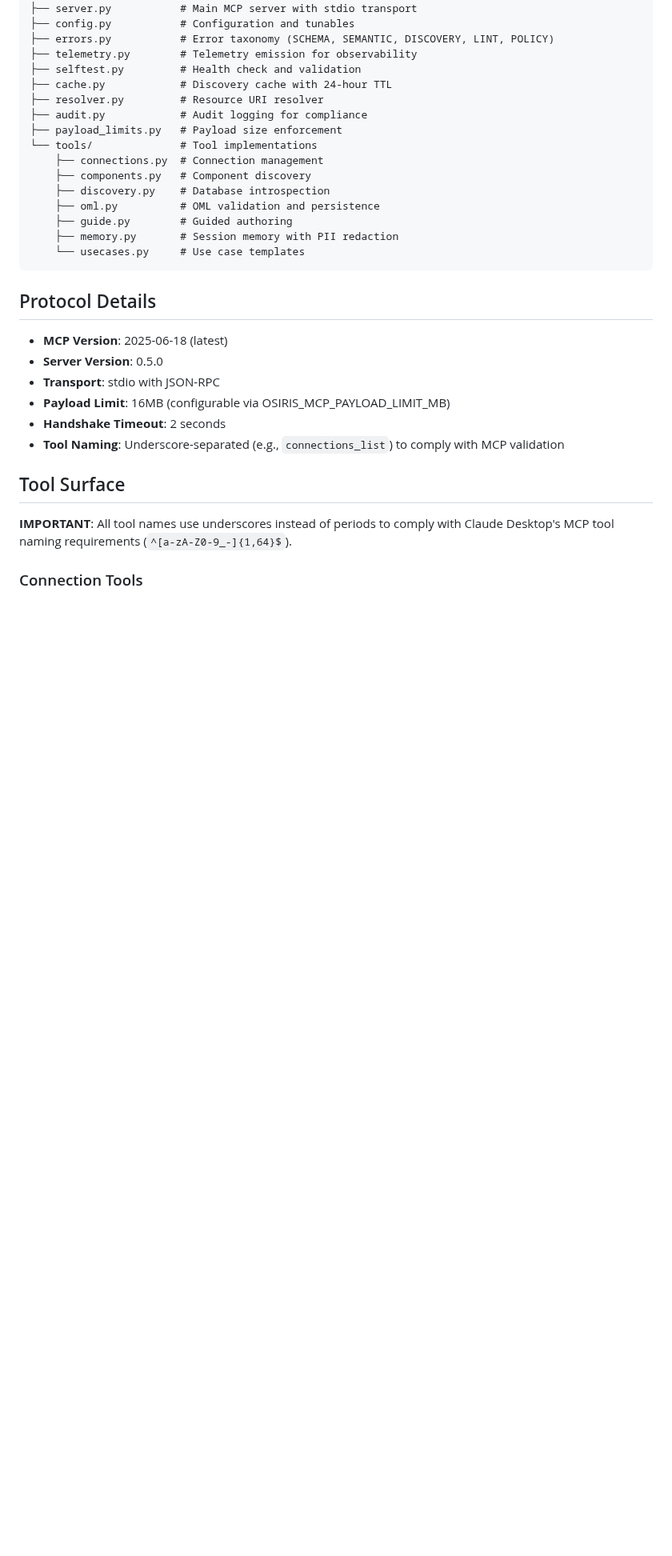
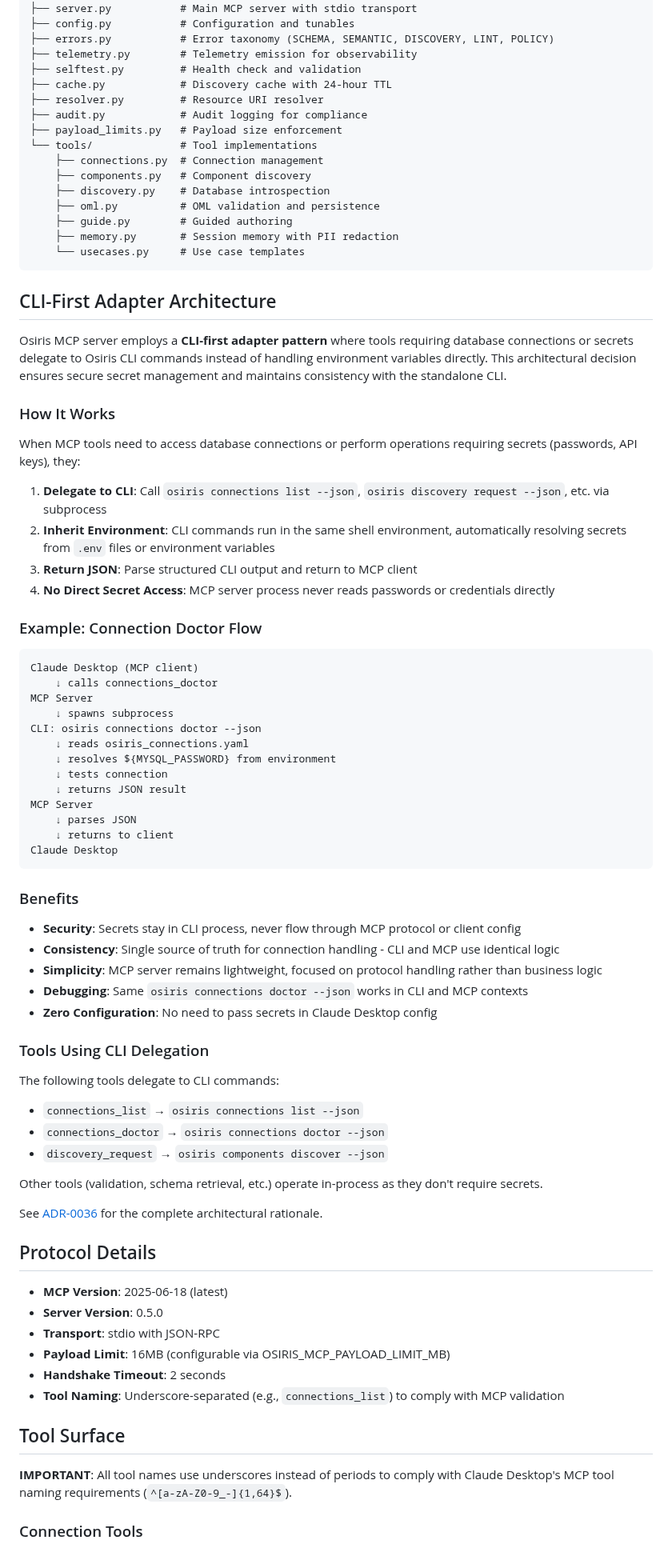
Before and after one commit to keboola/osiris, a Markdown page: docs/mcp/overview.md, the part around one of its changes. Shown at 80% size. Rendered like a GitHub page; blank space fills up the shorter version.

Commit message:
docs(mcp): add CLI-first architecture and cross-references
Update overview.md:
- Add "CLI-First Adapter Architecture" section explaining subprocess delegation
- Include flow diagram showing how MCP delegates to CLI for secrets
- List benefits: security, consistency, simplicity, debugging
- Show which tools use CLI delegation vs in-process
- Add "Related Documentation" section with links to ADR-0036, milestone, implementation checklist

Update tool-reference.md:
- Add "Related Documentation" section at end
- Link to overview, ADR-0036, milestone, implementation checklist
- Include references to legacy ADR-0019 and OML spec

These updates create a cohesive documentation system where users can:
1. Start with overview.md (how to use)
2. Dive into tool-reference.md (detailed schemas)
3. Understand rationale via ADR-0036 (why this design)
4. See complete spec in mcp-milestone.md (what should be delivered)
5. Check implementation status in mcp-implementation.md (what's TODO)

Critical addition: CLI-first adapter pattern is now properly documented,
explaining why MCP is secure (secrets never in MCP process) and consistent
with standalone CLI behavior.

🤖 Generated with [Claude Code](https://claude.com/claude-code)

Co-Authored-By: Claude <noreply@anthropic.com>

````diff
--- a/docs/mcp/overview.md
+++ b/docs/mcp/overview.md
@@ -28,6 +28,57 @@ osiris/mcp/
     ├── memory.py       # Session memory with PII redaction
     └── usecases.py     # Use case templates
 ```
+
+## CLI-First Adapter Architecture
+
+Osiris MCP server employs a **CLI-first adapter pattern** where tools requiring database connections or secrets delegate to Osiris CLI commands instead of handling environment variables directly. This architectural decision ensures secure secret management and maintains consistency with the standalone CLI.
+
+### How It Works
+
+When MCP tools need to access database connections or perform operations requiring secrets (passwords, API keys), they:
+
+1. **Delegate to CLI**: Call `osiris connections list --json`, `osiris discovery request --json`, etc. via subprocess
+2. **Inherit Environment**: CLI commands run in the same shell environment, automatically resolving secrets from `.env` files or environment variables
+3. **Return JSON**: Parse structured CLI output and return to MCP client
+4. **No Direct Secret Access**: MCP server process never reads passwords or credentials directly
+
+### Example: Connection Doctor Flow
+
+```
+Claude Desktop (MCP client)
+    ↓ calls connections_doctor
+MCP Server
+    ↓ spawns subprocess
+CLI: osiris connections doctor --json
+    ↓ reads osiris_connections.yaml
+    ↓ resolves ${MYSQL_PASSWORD} from environment
+    ↓ tests connection
+    ↓ returns JSON result
+MCP Server
+    ↓ parses JSON
+    ↓ returns to client
+Claude Desktop
+```
+
+### Benefits
+
+- **Security**: Secrets stay in CLI process, never flow through MCP protocol or client config
+- **Consistency**: Single source of truth for connection handling - CLI and MCP use identical logic
+- **Simplicity**: MCP server remains lightweight, focused on protocol handling rather than business logic
+- **Debugging**: Same `osiris connections doctor --json` works in CLI and MCP contexts
+- **Zero Configuration**: No need to pass secrets in Claude Desktop config
+
+### Tools Using CLI Delegation
+
+The following tools delegate to CLI commands:
+
+- `connections_list` → `osiris connections list --json`
+- `connections_doctor` → `osiris connections doctor --json`
+- `discovery_request` → `osiris components discover --json`
+
+Other tools (validation, schema retrieval, etc.) operate in-process as they don't require secrets.
+
+See [ADR-0036](../adr/0036-mcp-interface.md) for the complete architectural rationale.
 
 ## Protocol Details
 
````
Also changed, not shown: other parts of docs/mcp/overview.md (+13 -0 lines), docs/mcp/tool-reference.md (+14 -0 lines).
